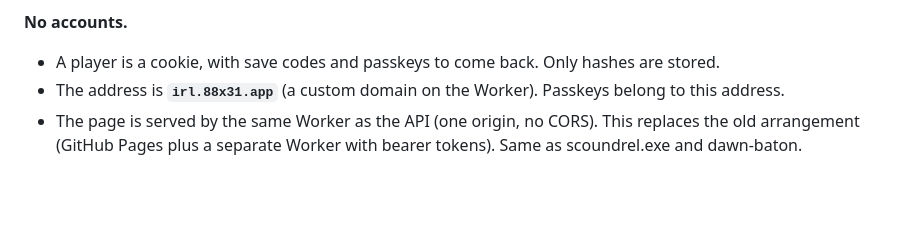
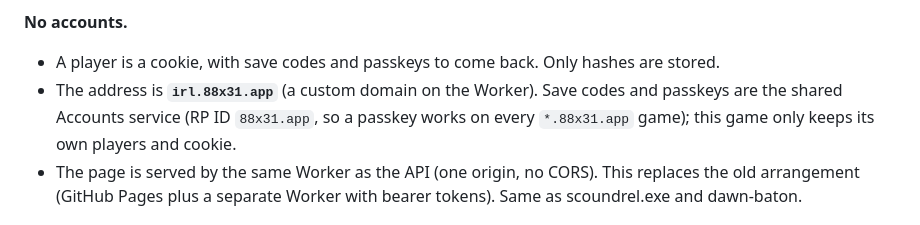
Before and after one commit to okayline/irl-dungeon, a Markdown page: DESIGN.md, the part around the change. Rendered like a GitHub page; blank space fills up the shorter version.

Commit message:
DESIGN: passkeys now come from the shared Accounts service
Co-Authored-By: Claude Sonnet 5.5 <noreply@anthropic.com>
Claude-Session: https://claude.ai/code/session_01D3rCCrZjDddpxvmLLCFbmH

```diff
--- a/DESIGN.md
+++ b/DESIGN.md
@@ -45,7 +45,7 @@ Status: **v0.19** (players, save codes, passkeys, the chained ledger, `public/fl
 
 **No accounts.**
 - A player is a cookie, with save codes and passkeys to come back. Only hashes are stored.
-- The address is **`irl.88x31.app`** (a custom domain on the Worker). Passkeys belong to this address.
+- The address is **`irl.88x31.app`** (a custom domain on the Worker). Save codes and passkeys are the shared Accounts service (RP ID `88x31.app`, so a passkey works on every `*.88x31.app` game); this game only keeps its own players and cookie.
 - The page is served by the same Worker as the API (one origin, no CORS). This replaces the old arrangement (GitHub Pages plus a separate Worker with bearer tokens). Same as scoundrel.exe and dawn-baton.
 
 ## Open questions
```
